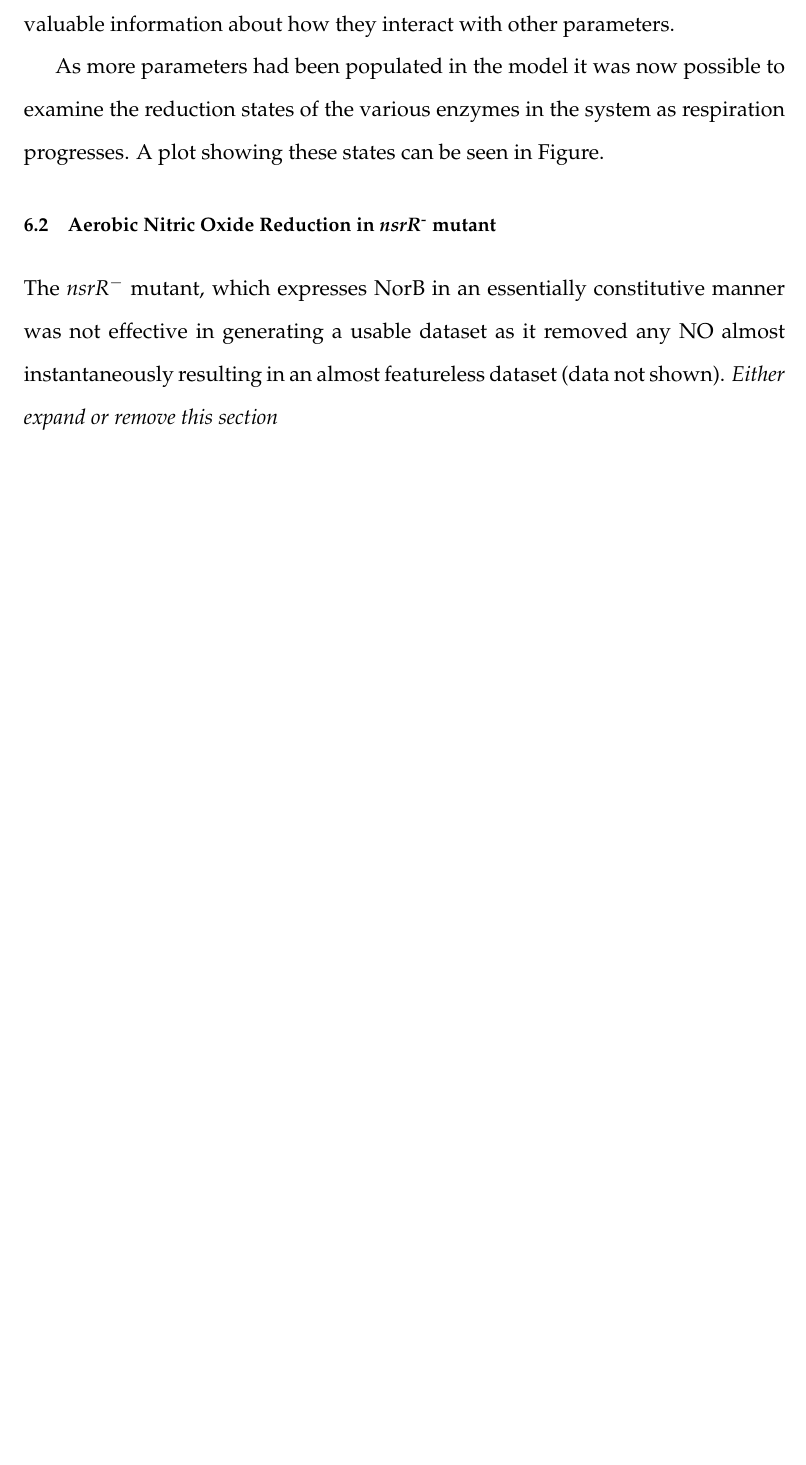
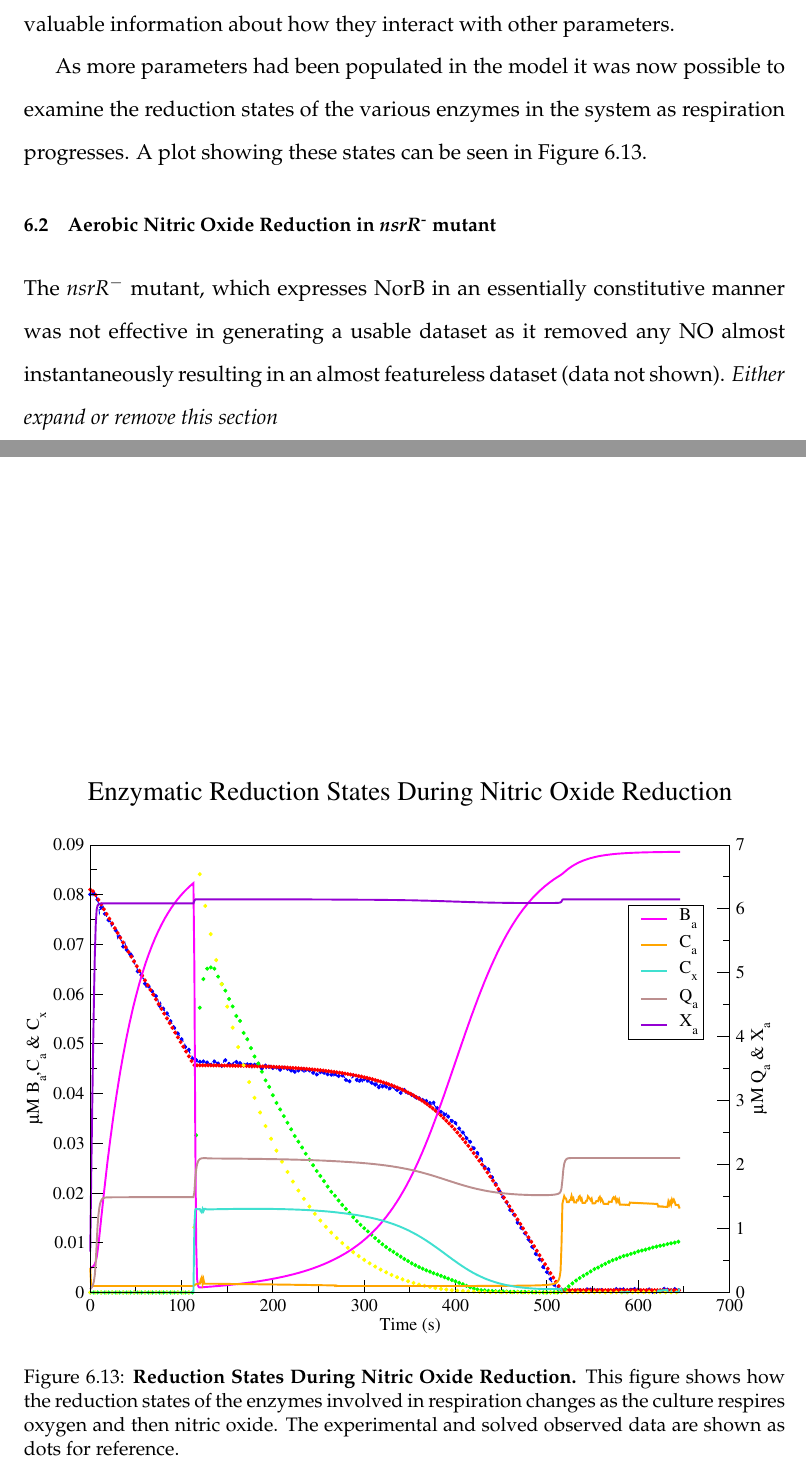
Before and after one commit to andrew-schofield/phd-thesis, a LaTeX thesis (Thesis.tex, which reads 06-noreduction/noreduction.tex): part of page 126 of 148 before the commit and two parts of pages 126 and 127 of 149 after it, the two joined at a grey line, cut so that both start at the same text, the shorter picture padded with empty space. Compiled offline with pdfLaTeX.

Commit message:
Added redox state

```diff
--- a/06-noreduction/noreduction.tex
+++ b/06-noreduction/noreduction.tex
@@ -301,7 +301,15 @@ NO\xrightarrow{\gamma^\lozenge}\emptyset
 \subsection{Discussion}
 The parameter distributions obtained from this more convoluted set of datasets are capable of modelling the experimental data impressively well given the lack of prior information available and taking into account the assumptions made about the system. Oxygen reduction can be modelled almost perfectly using posterior distributions from earlier datasets which will still fit new data. Nitric oxide reduction and removal was modelled less well, however it was not clear whether this was due to a limitation of the model itself, or and inherent issue with the experimental set-up. In reality it was probably a combination of both which would be impossible to decouple. The general features of nitric oxide reduction were captured in the model even if a precise fit wasn't achieved. There were a large number of unknowns in these experimental datasets, it was not clear for example how much NorB was present in dataset 3, therefore the concentrations and rates obtained will most likely not reflect \textit{in vivo} values, however they do provide valuable information about how they interact with other parameters.
 
-As more parameters had been populated in the model it was now possible to examine the reduction states of the various enzymes in the system as respiration progresses. A plot showing these states can be seen in Figure.
+As more parameters had been populated in the model it was now possible to examine the reduction states of the various enzymes in the system as respiration progresses. A plot showing these states can be seen in Figure \ref{fig:nosimredox}.
+
+\begin{figure}[tbp]
+ \centering
+ \includegraphics[width=15cm, trim=1cm 1cm 3cm 1cm, clip=true]{./06-noreduction/data/aer-no-sim-redox.pdf}
+ % nosim.eps: 0x0 pixel, 300dpi, 0.00x0.00 cm, bb=0 0 794 595
+ \caption[{Reduction States During Nitric Oxide Reduction.}]{{\bf Reduction States During Nitric Oxide Reduction.} This figure shows how the reduction states of the enzymes involved in respiration changes as the culture respires oxygen and then nitric oxide. The experimental and solved observed data are shown as dots for reference.}
+ \label{fig:nosimredox}
+\end{figure}
 
 %\section{Microaerobic Nitric Oxide Reduction}
 %\subsection{Introduction}
```
Also changed, not shown: 06-noreduction/data/aer-no-sim-redox.pdf (added).
